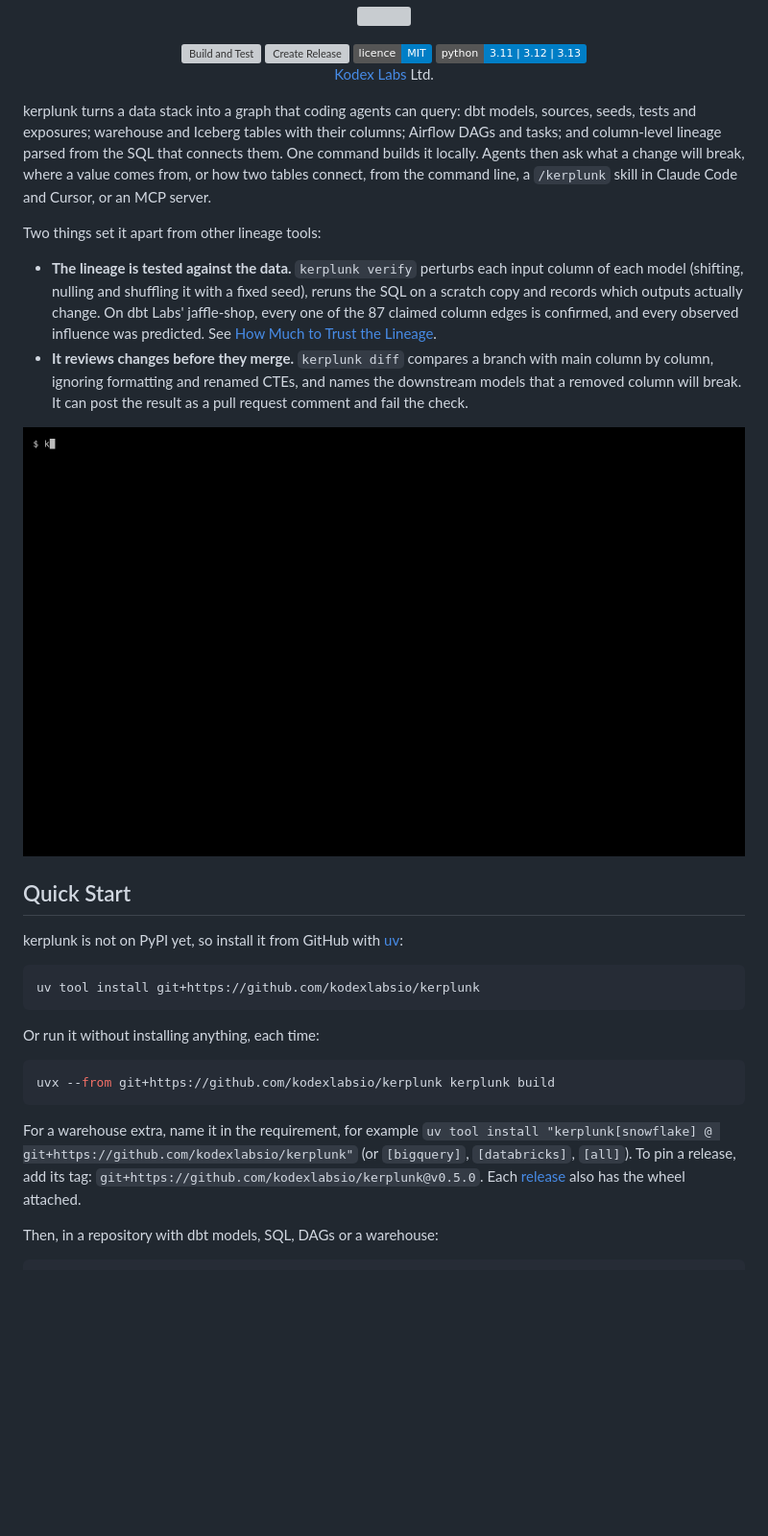
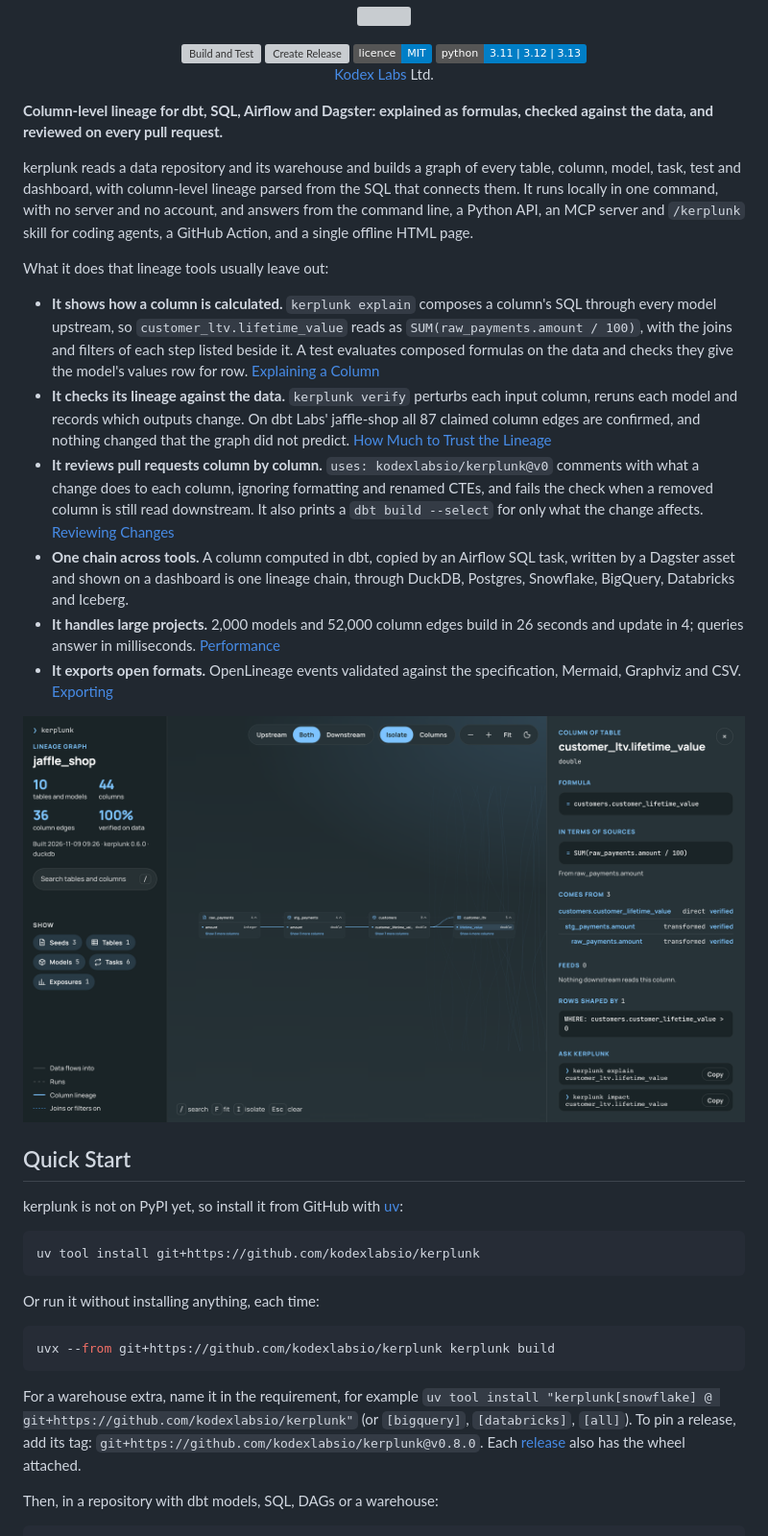
Before and after one commit to actions-marketplace-validations/kodexlabsio_konstruct, a Markdown page: README.md, the part around one of its changes. Shown at 96% size. Rendered like a GitHub page; badges without logos; blank space fills up the shorter version; grey boxes are pictures that could not be loaded.

Commit message:
docs(readme): Lead with what kerplunk does that other lineage tools leave out
The introduction described kerplunk as it stood two releases ago. It now opens with one
line on what it is, then what sets it apart, each with its evidence and a link: formulas
composed to sources, lineage checked against the data, pull request review as a GitHub
Action, one chain across tools and warehouses, measured performance, and open export
formats. The viewer screenshot leads; the Outputs section shows the column-level map.

```diff
--- a/README.md
+++ b/README.md
@@ -7,14 +7,20 @@
 <a href="https://kodexlabs.io/" target="_blank">Kodex Labs</a> Ltd.
 </p>
 
-kerplunk turns a data stack into a graph that coding agents can query: dbt models, sources, seeds, tests and exposures; warehouse and Iceberg tables with their columns; Airflow DAGs and tasks; and column-level lineage parsed from the SQL that connects them. One command builds it locally. Agents then ask what a change will break, where a value comes from, or how two tables connect, from the command line, a `/kerplunk` skill in Claude Code and Cursor, or an MCP server.
+**Column-level lineage for dbt, SQL, Airflow and Dagster: explained as formulas, checked against the data, and reviewed on every pull request.**
 
-Two things set it apart from other lineage tools:
+kerplunk reads a data repository and its warehouse and builds a graph of every table, column, model, task, test and dashboard, with column-level lineage parsed from the SQL that connects them. It runs locally in one command, with no server and no account, and answers from the command line, a Python API, an MCP server and `/kerplunk` skill for coding agents, a GitHub Action, and a single offline HTML page.
 
-- **The lineage is tested against the data.** `kerplunk verify` perturbs each input column of each model (shifting, nulling and shuffling it with a fixed seed), reruns the SQL on a scratch copy and records which outputs actually change. On dbt Labs' jaffle-shop, every one of the 87 claimed column edges is confirmed, and every observed influence was predicted. See [How Much to Trust the Lineage](#how-much-to-trust-the-lineage).
-- **It reviews changes before they merge.** `kerplunk diff` compares a branch with main column by column, ignoring formatting and renamed CTEs, and names the downstream models that a removed column will break. It can post the result as a pull request comment and fail the check.
+What it does that lineage tools usually leave out:
 
-![kerplunk impact analysis on the jaffle_shop example](docs/demo-cli.gif)
+- **It shows how a column is calculated.** `kerplunk explain` composes a column's SQL through every model upstream, so `customer_ltv.lifetime_value` reads as `SUM(raw_payments.amount / 100)`, with the joins and filters of each step listed beside it. A test evaluates composed formulas on the data and checks they give the model's values row for row. [Explaining a Column](#explaining-a-column)
+- **It checks its lineage against the data.** `kerplunk verify` perturbs each input column, reruns each model and records which outputs change. On dbt Labs' jaffle-shop all 87 claimed column edges are confirmed, and nothing changed that the graph did not predict. [How Much to Trust the Lineage](#how-much-to-trust-the-lineage)
+- **It reviews pull requests column by column.** `uses: kodexlabsio/kerplunk@v0` comments with what a change does to each column, ignoring formatting and renamed CTEs, and fails the check when a removed column is still read downstream. It also prints a `dbt build --select` for only what the change affects. [Reviewing Changes](#reviewing-changes)
+- **One chain across tools.** A column computed in dbt, copied by an Airflow SQL task, written by a Dagster asset and shown on a dashboard is one lineage chain, through DuckDB, Postgres, Snowflake, BigQuery, Databricks and Iceberg.
+- **It handles large projects.** 2,000 models and 52,000 column edges build in 26 seconds and update in 4; queries answer in milliseconds. [Performance](#performance)
+- **It exports open formats.** OpenLineage events validated against the specification, Mermaid, Graphviz and CSV. [Exporting](#exporting)
+
+![graph.html showing the lineage of customer_ltv.lifetime_value: four columns across an Airflow SQL table, two dbt models and a seed, each verified, with the formula SUM(raw_payments.amount / 100)](docs/graph-html.png)
 
 ## Quick Start
 
@@ -32,7 +38,7 @@ uvx --from git+https://github.com/kodexlabsio/kerplunk kerplunk build
 
 For a warehouse extra, name it in the requirement, for example
 `uv tool install "kerplunk[snowflake] @ git+https://github.com/kodexlabsio/kerplunk"` (or `[bigquery]`, `[databricks]`, `[all]`).
-To pin a release, add its tag: `git+https://github.com/kodexlabsio/kerplunk@v0.5.0`. Each [release](https://github.com/kodexlabsio/kerplunk/releases) also has the wheel attached.
+To pin a release, add its tag: `git+https://github.com/kodexlabsio/kerplunk@v0.8.0`. Each [release](https://github.com/kodexlabsio/kerplunk/releases) also has the wheel attached.
 
 Then, in a repository with dbt models, SQL, DAGs or a warehouse:
 
```
Also changed, not shown: other parts of README.md (+5 -1 lines), docs/graph-columns.png (added).
